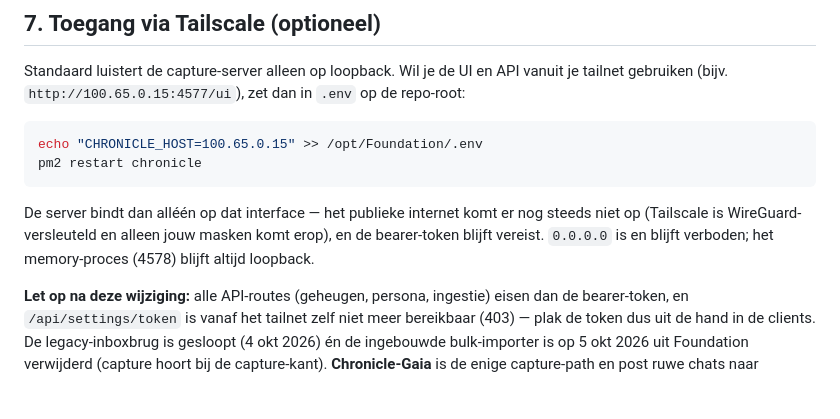
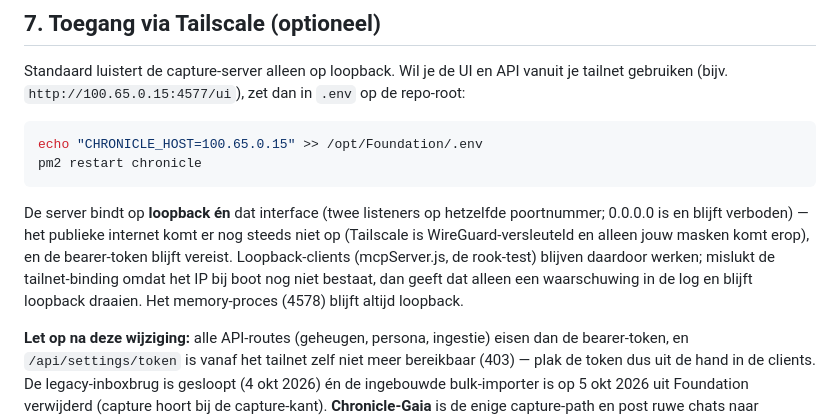
Before and after one commit to Bojanni050/Foundation, a Markdown page: DEPLOYMENT.md, the part around the change. GitHub-like rendering; blank space fills up the shorter version.

Commit message:
docs: DEPLOYMENT §7 beschrijft nu de dual-bind

````diff
--- a/DEPLOYMENT.md
+++ b/DEPLOYMENT.md
@@ -187,10 +187,14 @@ echo "CHRONICLE_HOST=100.65.0.15" >> /opt/Foundation/.env
 pm2 restart chronicle
 ```
 
-De server bindt dan alléén op dat interface — het publieke internet komt
-er nog steeds niet op (Tailscale is WireGuard-versleuteld en alleen jouw
-masken komt erop), en de bearer-token blijft vereist. `0.0.0.0` is en
-blijft verboden; het memory-proces (4578) blijft altijd loopback.
+De server bindt op **loopback én** dat interface (twee listeners op hetzelfde
+poortnummer; 0.0.0.0 is en blijft verboden) — het publieke internet komt er
+nog steeds niet op (Tailscale is WireGuard-versleuteld en alleen jouw masken
+komt erop), en de bearer-token blijft vereist. Loopback-clients
+(mcpServer.js, de rook-test) blijven daardoor werken; mislukt de
+tailnet-binding omdat het IP bij boot nog niet bestaat, dan geeft dat alleen
+een waarschuwing in de log en blijft loopback draaien. Het memory-proces
+(4578) blijft altijd loopback.
 
 **Let op na deze wijziging:** alle API-routes (geheugen, persona, ingestie)
 eisen dan de bearer-token, en `/api/settings/token` is vanaf het tailnet
````
